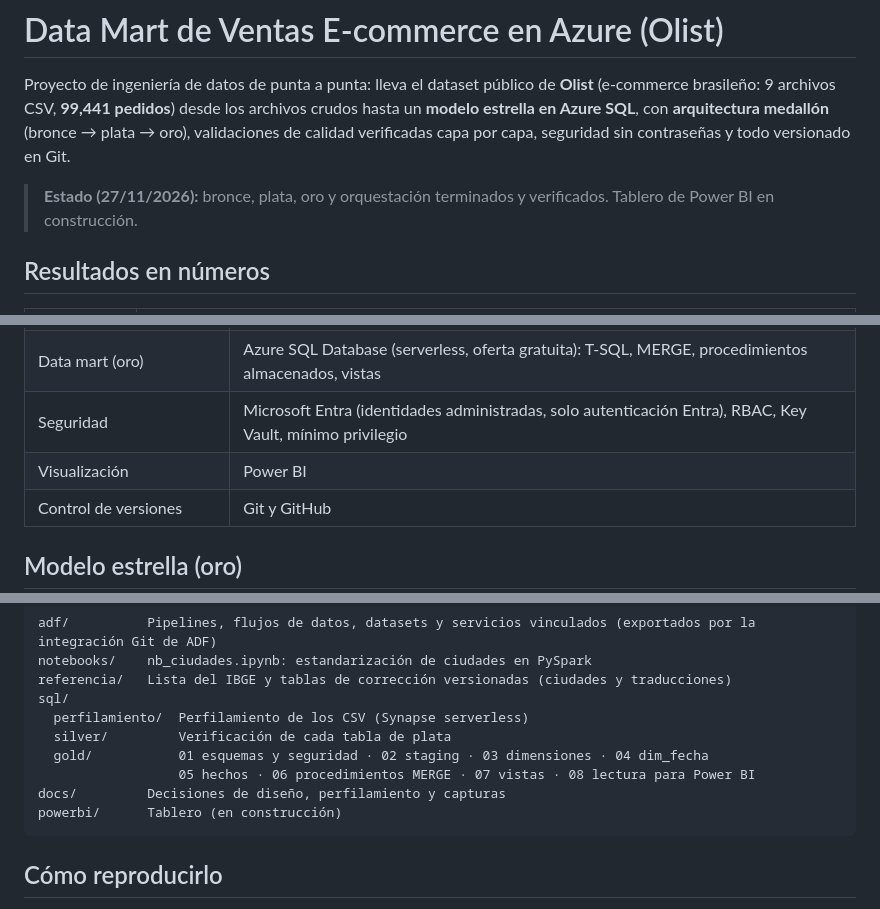
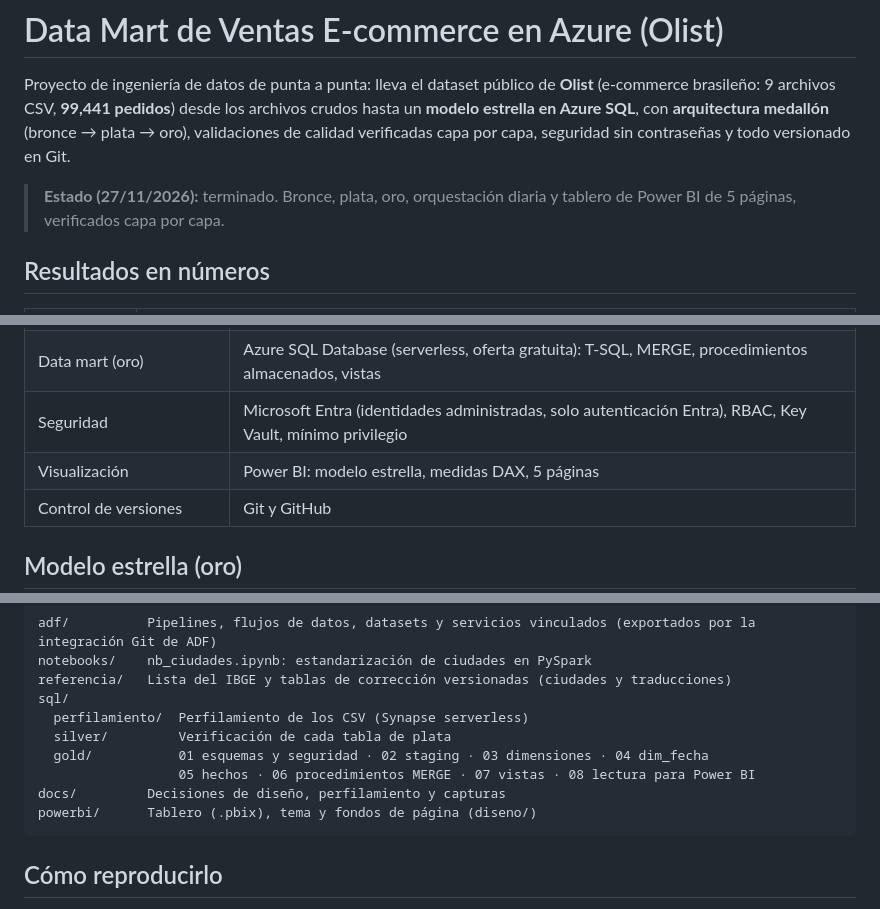
Before and after one commit to Fabricio-UNI/olist-datamart-azure, a Markdown page: README.md, 3 parts joined by grey strips. GitHub-like rendering.

````diff
--- a/README.md
+++ b/README.md
@@ -2,7 +2,7 @@
 
 Proyecto de ingeniería de datos de punta a punta: lleva el dataset público de **Olist** (e-commerce brasileño: 9 archivos CSV, **99,441 pedidos**) desde los archivos crudos hasta un **modelo estrella en Azure SQL**, con **arquitectura medallón** (bronce → plata → oro), validaciones de calidad verificadas capa por capa, seguridad sin contraseñas y todo versionado en Git.
 
-> **Estado (27/11/2026):** bronce, plata, oro y orquestación terminados y verificados. Tablero de Power BI en construcción.
+> **Estado (27/11/2026):** terminado. Bronce, plata, oro, orquestación diaria y tablero de Power BI de 5 páginas, verificados capa por capa.
 
 ## Resultados en números
 
@@ -45,7 +59,7 @@ flowchart LR
 | Estandarización de ciudades | Azure Synapse Analytics: pool de Spark (PySpark) |
 | Data mart (oro) | Azure SQL Database (serverless, oferta gratuita): T-SQL, MERGE, procedimientos almacenados, vistas |
 | Seguridad | Microsoft Entra (identidades administradas, solo autenticación Entra), RBAC, Key Vault, mínimo privilegio |
-| Visualización | Power BI |
+| Visualización | Power BI: modelo estrella, medidas DAX, 5 páginas |
 | Control de versiones | Git y GitHub |
 
 ## Modelo estrella (oro)
@@ -126,7 +140,7 @@ sql/
   gold/           01 esquemas y seguridad · 02 staging · 03 dimensiones · 04 dim_fecha
                   05 hechos · 06 procedimientos MERGE · 07 vistas · 08 lectura para Power BI
 docs/         Decisiones de diseño, perfilamiento y capturas
-powerbi/      Tablero (en construcción)
+powerbi/      Tablero (.pbix), tema y fondos de página (diseno/)
 ```
 
 ## Cómo reproducirlo
````
Also changed, not shown: other parts of README.md (+14 -0 lines), docs/capturas/01_resumen.png (added), docs/capturas/02_ventas.png (added), docs/capturas/03_entregas.png (added), docs/capturas/04_pagos.png (added), docs/capturas/05_calidad.png (added), 1 other file.
